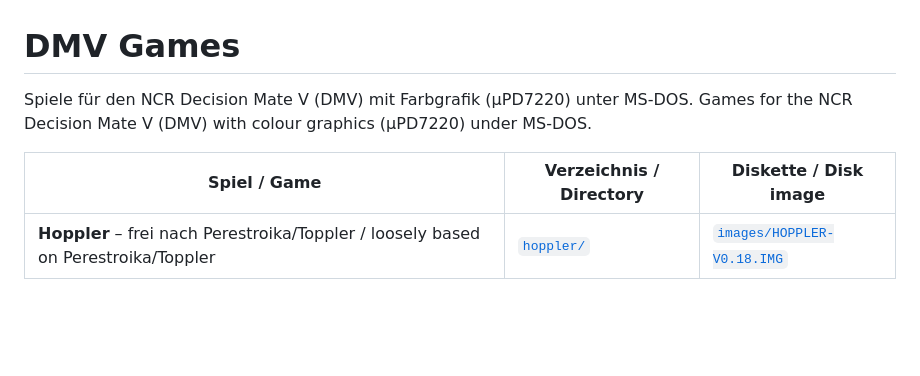
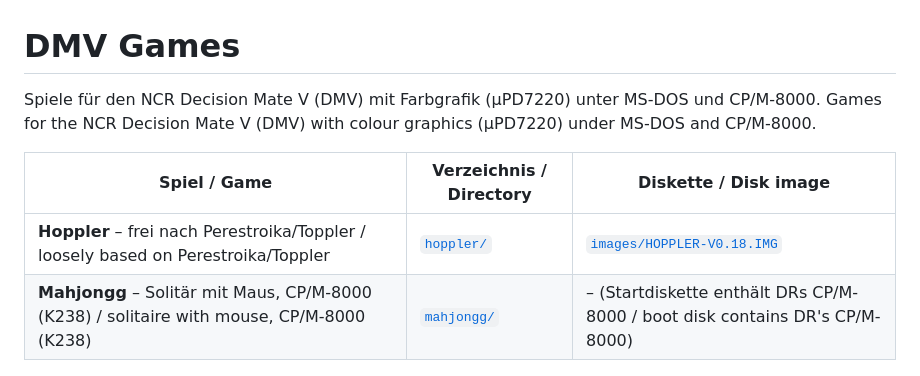
Before and after one commit to rfka01/dmv_games, a Markdown page: README.md, the part around the change. GitHub-like rendering; blank space fills up the shorter version.

```diff
--- a/README.md
+++ b/README.md
@@ -1,11 +1,12 @@
 # DMV Games
 
-Spiele für den NCR Decision Mate V (DMV) mit Farbgrafik (µPD7220) unter MS-DOS.
-Games for the NCR Decision Mate V (DMV) with colour graphics (µPD7220) under MS-DOS.
+Spiele für den NCR Decision Mate V (DMV) mit Farbgrafik (µPD7220) unter MS-DOS und CP/M-8000.
+Games for the NCR Decision Mate V (DMV) with colour graphics (µPD7220) under MS-DOS and CP/M-8000.
 
 | Spiel / Game | Verzeichnis / Directory | Diskette / Disk image |
 |---|---|---|
 | **Hoppler** – frei nach Perestroika/Toppler / loosely based on Perestroika/Toppler | [`hoppler/`](hoppler/) | [`images/HOPPLER-V0.18.IMG`](images/HOPPLER-V0.18.IMG) |
+| **Mahjongg** – Solitär mit Maus, CP/M-8000 (K238) / solitaire with mouse, CP/M-8000 (K238) | [`mahjongg/`](mahjongg/) | – (Startdiskette enthält DRs CP/M-8000 / boot disk contains DR's CP/M-8000) |
 
 [![Hoppler](hoppler/screenshots/titel.png)](hoppler/)
 
```
Also changed, not shown: mahjongg/README.md (added, +44 -0 lines), mahjongg/screenshots/brett.png (added), mahjongg/screenshots/brett_mono.png (added), mahjongg/screenshots/hilfe.png (added), 9 other files.
